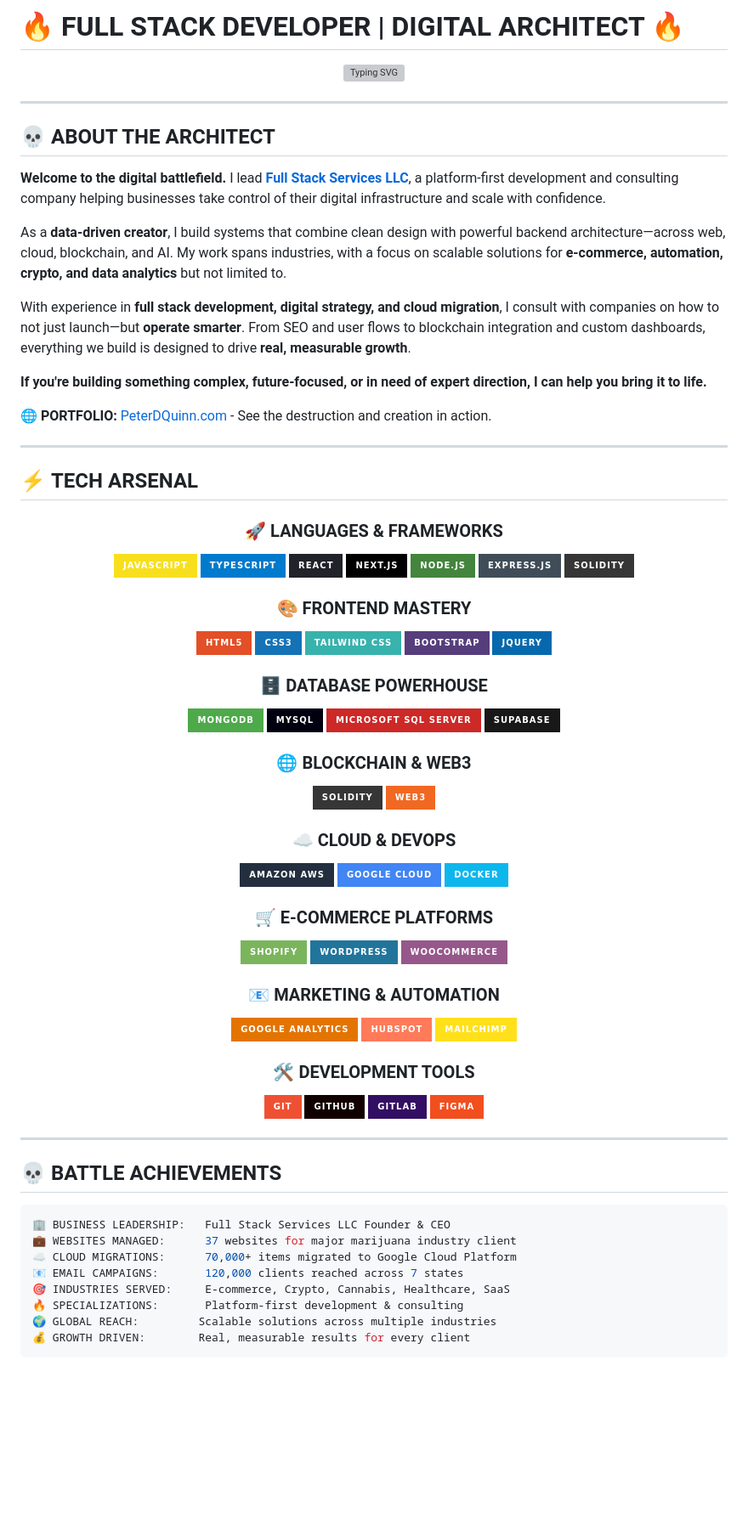
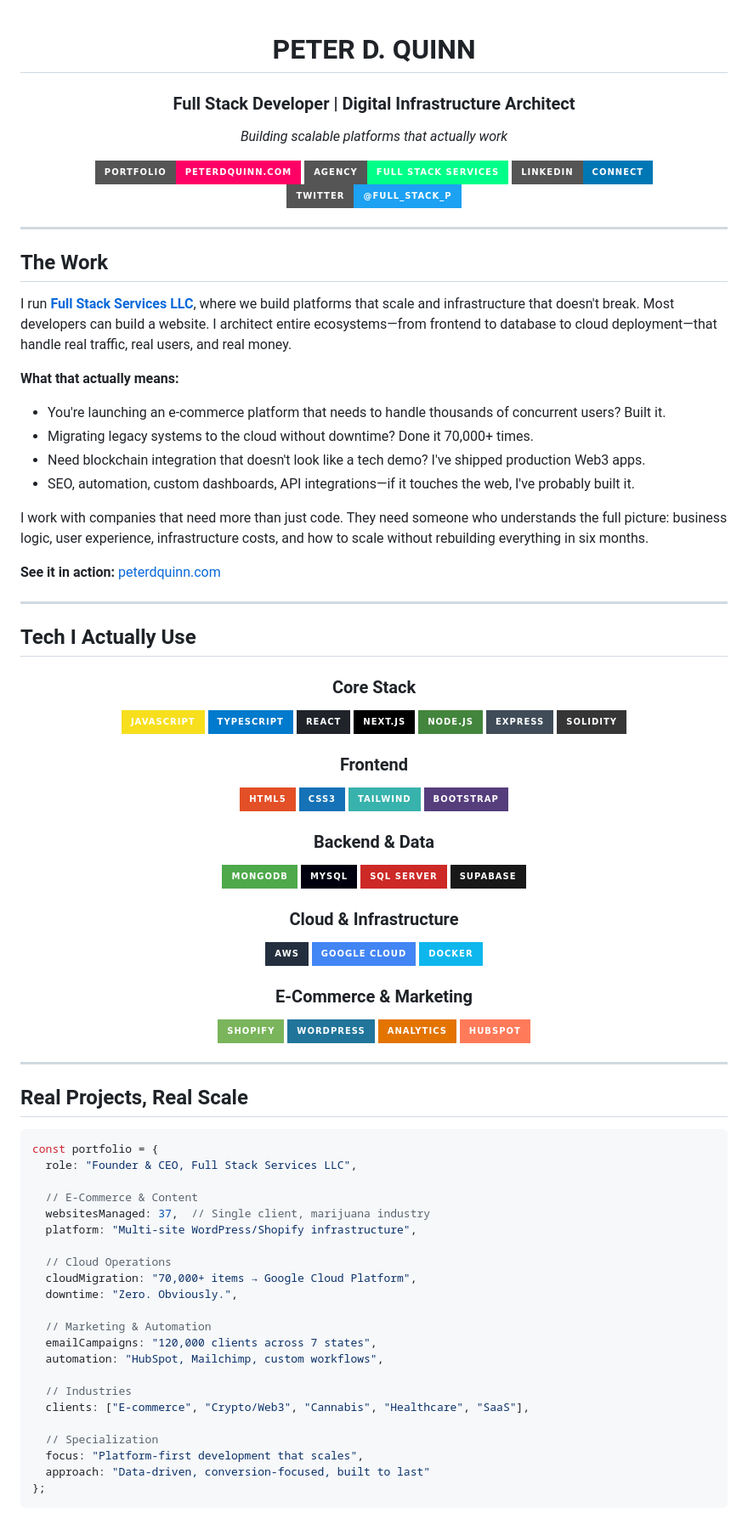
Before and after one commit to PeterdQuinn/peterdQuinn, a Markdown page: README.md, the part around the change printed below. Shown: that part at 85% size. Rendered like a GitHub page; badges without logos; blank space fills up the shorter version; grey boxes are pictures that could not be loaded.

````diff
--- a/README.md
+++ b/README.md
@@ -1,91 +1,98 @@
-# 🔥 FULL STACK DEVELOPER | DIGITAL ARCHITECT 🔥
-
 <div align="center">
 
-![Typing SVG](https://readme-typing-svg.herokuapp.com?font=Orbitron&size=40&pause=1000&color=00FF88&center=true&vCenter=true&width=1000&lines=BUILDING+THE+FUTURE+OF+WEB;TRANSFORMING+IDEAS+INTO+REALITY;FULL+STACK+DEVELOPMENT+MASTERY;WHERE+CODE+MEETS+CREATIVITY)
+# PETER D. QUINN
+### Full Stack Developer | Digital Infrastructure Architect
+
+*Building scalable platforms that actually work*
+
+[![Portfolio](https://img.shields.io/badge/Portfolio-peterdquinn.com-FF0066?style=for-the-badge)](https://www.peterdquinn.com)
+[![Agency](https://img.shields.io/badge/Agency-Full_Stack_Services-00FF88?style=for-the-badge)](https://www.fullstackservicesllc.net)
+[![LinkedIn](https://img.shields.io/badge/LinkedIn-Connect-0077B5?style=for-the-badge&logo=linkedin)](https://www.linkedin.com/in/peter-quinn-702570112/)
+[![Twitter](https://img.shields.io/badge/Twitter-@Full__Stack__P-1DA1F2?style=for-the-badge&logo=twitter)](https://x.com/Full_Stack_P)
 
 </div>
 
 ---
 
-## 💀 **ABOUT THE ARCHITECT**
+## The Work
 
-**Welcome to the digital battlefield.** I lead **[Full Stack Services LLC](https://www.fullstackservicesllc.net)**, a platform-first development and consulting company helping businesses take control of their digital infrastructure and scale with confidence.
+I run **[Full Stack Services LLC](https://www.fullstackservicesllc.net)**, where we build platforms that scale and infrastructure that doesn't break. Most developers can build a website. I architect entire ecosystems—from frontend to database to cloud deployment—that handle real traffic, real users, and real money.
 
-As a **data-driven creator**, I build systems that combine clean design with powerful backend architecture—across web, cloud, blockchain, and AI. My work spans industries, with a focus on scalable solutions for **e-commerce, automation, crypto, and data analytics** but not limited to.
+**What that actually means:**
+- You're launching an e-commerce platform that needs to handle thousands of concurrent users? Built it.
+- Migrating legacy systems to the cloud without downtime? Done it 70,000+ times.
+- Need blockchain integration that doesn't look like a tech demo? I've shipped production Web3 apps.
+- SEO, automation, custom dashboards, API integrations—if it touches the web, I've probably built it.
 
-With experience in **full stack development, digital strategy, and cloud migration**, I consult with companies on how to not just launch—but **operate smarter**. From SEO and user flows to blockchain integration and custom dashboards, everything we build is designed to drive **real, measurable growth**.
+I work with companies that need more than just code. They need someone who understands the full picture: business logic, user experience, infrastructure costs, and how to scale without rebuilding everything in six months.
 
-**If you're building something complex, future-focused, or in need of expert direction, I can help you bring it to life.**
-
-🌐 **PORTFOLIO:** [PeterDQuinn.com](https://www.peterdquinn.com) - See the destruction and creation in action.
+**See it in action:** [peterdquinn.com](https://www.peterdquinn.com)
 
 ---
 
-## ⚡ **TECH ARSENAL**
+## Tech I Actually Use
 
 <div align="center">
 
-### 🚀 **LANGUAGES & FRAMEWORKS**
+### Core Stack
 ![JavaScript](https://img.shields.io/badge/JavaScript-F7DF1E?style=for-the-badge&logo=javascript&logoColor=black)
 ![TypeScript](https://img.shields.io/badge/TypeScript-007ACC?style=for-the-badge&logo=typescript&logoColor=white)
 ![React](https://img.shields.io/badge/React-20232A?style=for-the-badge&logo=react&logoColor=61DAFB)
 ![Next.js](https://img.shields.io/badge/Next.js-000000?style=for-the-badge&logo=next.js&logoColor=white)
 ![Node.js](https://img.shields.io/badge/Node.js-43853D?style=for-the-badge&logo=node.js&logoColor=white)
-![Express.js](https://img.shields.io/badge/Express.js-404D59?style=for-the-badge&logo=express&logoColor=white)
+![Express](https://img.shields.io/badge/Express-404D59?style=for-the-badge&logo=express)
 ![Solidity](https://img.shields.io/badge/Solidity-363636?style=for-the-badge&logo=solidity&logoColor=white)
 
-### 🎨 **FRONTEND MASTERY**
+### Frontend
 ![HTML5](https://img.shields.io/badge/HTML5-E34F26?style=for-the-badge&logo=html5&logoColor=white)
 ![CSS3](https://img.shields.io/badge/CSS3-1572B6?style=for-the-badge&logo=css3&logoColor=white)
-![TailwindCSS](https://img.shields.io/badge/Tailwind_CSS-38B2AC?style=for-the-badge&logo=tailwind-css&logoColor=white)
+![TailwindCSS](https://img.shields.io/badge/Tailwind-38B2AC?style=for-the-badge&logo=tailwind-css&logoColor=white)
 ![Bootstrap](https://img.shields.io/badge/Bootstrap-563D7C?style=for-the-badge&logo=bootstrap&logoColor=white)
-![jQuery](https://img.shields.io/badge/jQuery-0769AD?style=for-the-badge&logo=jquery&logoColor=white)
 
-### 🗄️ **DATABASE POWERHOUSE**
+### Backend & Data
 ![MongoDB](https://img.shields.io/badge/MongoDB-4EA94B?style=for-the-badge&logo=mongodb&logoColor=white)
 ![MySQL](https://img.shields.io/badge/MySQL-00000F?style=for-the-badge&logo=mysql&logoColor=white)
-![Microsoft SQL Server](https://img.shields.io/badge/Microsoft%20SQL%20Server-CC2927?style=for-the-badge&logo=microsoft%20sql%20server&logoColor=white)
+![SQL Server](https://img.shields.io/badge/SQL_Server-CC2927?style=for-the-badge&logo=microsoft-sql-server&logoColor=white)
 ![Supabase](https://img.shields.io/badge/Supabase-181818?style=for-the-badge&logo=supabase&logoColor=white)
 
-### 🌐 **BLOCKCHAIN & WEB3**
-![Solidity](https://img.shields.io/badge/Solidity-363636?style=for-the-badge&logo=solidity&logoColor=white)
-![Web3](https://img.shields.io/badge/Web3-F16822?style=for-the-badge&logo=web3.js&logoColor=white)
-
-### ☁️ **CLOUD & DEVOPS**
-![AWS](https://img.shields.io/badge/Amazon_AWS-232F3E?style=for-the-badge&logo=amazon-aws&logoColor=white)
+### Cloud & Infrastructure
+![AWS](https://img.shields.io/badge/AWS-232F3E?style=for-the-badge&logo=amazon-aws&logoColor=white)
 ![Google Cloud](https://img.shields.io/badge/Google_Cloud-4285F4?style=for-the-badge&logo=google-cloud&logoColor=white)
 ![Docker](https://img.shields.io/badge/Docker-0db7ed?style=for-the-badge&logo=docker&logoColor=white)
 
-### 🛒 **E-COMMERCE PLATFORMS**
+### E-Commerce & Marketing
 ![Shopify](https://img.shields.io/badge/Shopify-7AB55C?style=for-the-badge&logo=shopify&logoColor=white)
 ![WordPress](https://img.shields.io/badge/WordPress-21759B?style=for-the-badge&logo=wordpress&logoColor=white)
-![WooCommerce](https://img.shields.io/badge/WooCommerce-96588A?style=for-the-badge&logo=woocommerce&logoColor=white)
-
-### 📧 **MARKETING & AUTOMATION**
-![Google Analytics](https://img.shields.io/badge/Google%20Analytics-E37400?style=for-the-badge&logo=google%20analytics&logoColor=white)
+![Google Analytics](https://img.shields.io/badge/Analytics-E37400?style=for-the-badge&logo=google-analytics&logoColor=white)
 ![HubSpot](https://img.shields.io/badge/HubSpot-FF7A59?style=for-the-badge&logo=hubspot&logoColor=white)
-![Mailchimp](https://img.shields.io/badge/Mailchimp-FFE01B?style=for-the-badge&logo=mailchimp&logoColor=black)
-
-### 🛠️ **DEVELOPMENT TOOLS**
-![Git](https://img.shields.io/badge/Git-F05032?style=for-the-badge&logo=git&logoColor=white)
-![GitHub](https://img.shields.io/badge/GitHub-100000?style=for-the-badge&logo=github&logoColor=white)
-![GitLab](https://img.shields.io/badge/GitLab-330F63?style=for-the-badge&logo=gitlab&logoColor=white)
-![Figma](https://img.shields.io/badge/Figma-F24E1E?style=for-the-badge&logo=figma&logoColor=white)
 
 </div>
 
 ---
 
-## 💀 **BATTLE ACHIEVEMENTS**
+## Real Projects, Real Scale
 
-```bash
-🏢 BUSINESS LEADERSHIP:   Full Stack Services LLC Founder & CEO
-💼 WEBSITES MANAGED:      37 websites for major marijuana industry client
-☁️ CLOUD MIGRATIONS:      70,000+ items migrated to Google Cloud Platform
-📧 EMAIL CAMPAIGNS:       120,000 clients reached across 7 states
-🎯 INDUSTRIES SERVED:     E-commerce, Crypto, Cannabis, Healthcare, SaaS
-🔥 SPECIALIZATIONS:       Platform-first development & consulting
-🌍 GLOBAL REACH:         Scalable solutions across multiple industries
-💰 GROWTH DRIVEN:        Real, measurable results for every client
+```javascript
+const portfolio = {
+  role: "Founder & CEO, Full Stack Services LLC",
+
+  // E-Commerce & Content
+  websitesManaged: 37,  // Single client, marijuana industry
+  platform: "Multi-site WordPress/Shopify infrastructure",
+
+  // Cloud Operations
+  cloudMigration: "70,000+ items → Google Cloud Platform",
+  downtime: "Zero. Obviously.",
+
+  // Marketing & Automation
+  emailCampaigns: "120,000 clients across 7 states",
+  automation: "HubSpot, Mailchimp, custom workflows",
+
+  // Industries
+  clients: ["E-commerce", "Crypto/Web3", "Cannabis", "Healthcare", "SaaS"],
+
+  // Specialization
+  focus: "Platform-first development that scales",
+  approach: "Data-driven, conversion-focused, built to last"
+};
 ```
````
Also changed, not shown: other parts of README.md (+37 -19 lines).
